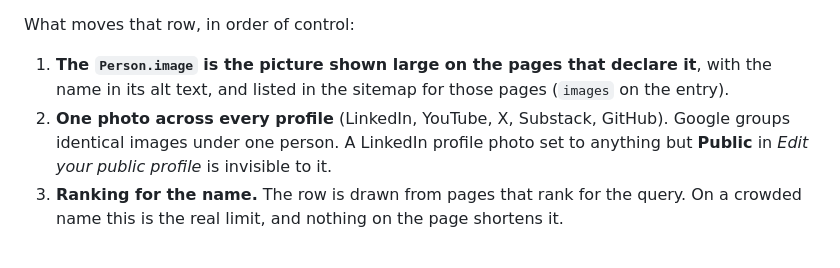
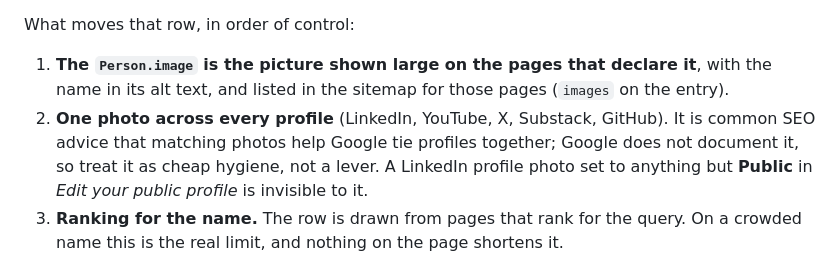
Before and after one commit to alextongme/alex-tong-toolkit, a Markdown page: seo-audit/references/traps.md, the part around the change. Rendered like a GitHub page.

Commit message:
seo-audit: Soften the photo-grouping claim: common advice, not documented by Google
Co-Authored-By: Claude Opus 5.5 (1M context) <noreply@anthropic.com>
Claude-Session: https://claude.ai/code/session_015yr17X5vMKP9viEMXmMdkx

```diff
--- a/seo-audit/references/traps.md
+++ b/seo-audit/references/traps.md
@@ -266,8 +266,9 @@ What moves that row, in order of control:
 
 1. **The `Person.image` is the picture shown large on the pages that declare it**, with the name in
    its alt text, and listed in the sitemap for those pages (`images` on the entry).
-2. **One photo across every profile** (LinkedIn, YouTube, X, Substack, GitHub). Google groups
-   identical images under one person. A LinkedIn profile photo set to anything but **Public** in
+2. **One photo across every profile** (LinkedIn, YouTube, X, Substack, GitHub). It is common SEO advice that matching
+   photos help Google tie profiles together; Google does not document it, so treat it as cheap
+   hygiene, not a lever. A LinkedIn profile photo set to anything but **Public** in
    *Edit your public profile* is invisible to it.
 3. **Ranking for the name.** The row is drawn from pages that rank for the query. On a crowded name
    this is the real limit, and nothing on the page shortens it.
```
